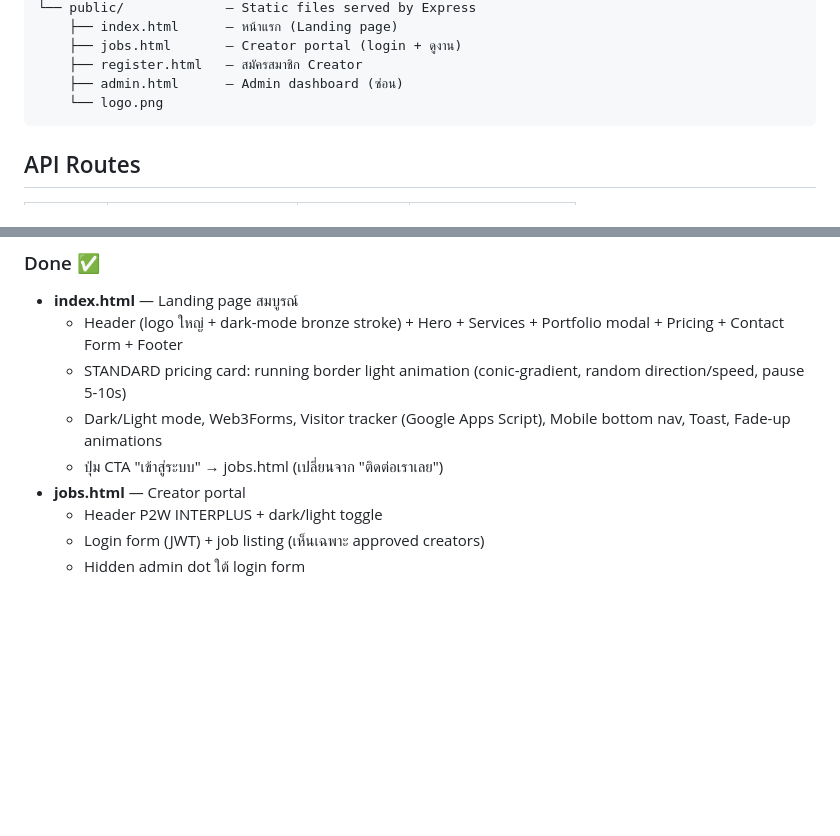
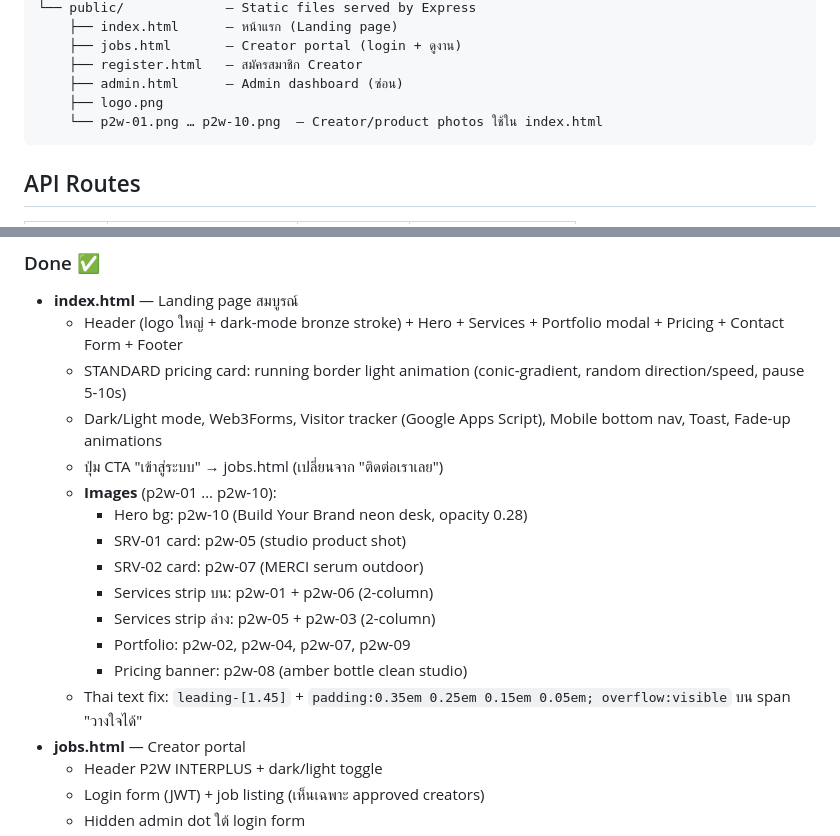
Before and after one commit to p2winterplus-oss/P2W-Influencer, a Markdown page: CLAUDE.md, 2 parts joined by grey strips. GitHub-like rendering; blank space fills up the shorter version.

Commit message:
docs: update CLAUDE.md with images map and Thai text fix
Co-Authored-By: Claude Sonnet 4.6 <noreply@anthropic.com>

````diff
--- a/CLAUDE.md
+++ b/CLAUDE.md
@@ -31,7 +31,8 @@ Admin โพสต์งาน → Creator สมัคร/login → ดูง
     ├── jobs.html       — Creator portal (login + ดูงาน)
     ├── register.html   — สมัครสมาชิก Creator
     ├── admin.html      — Admin dashboard (ซ่อน)
-    └── logo.png
+    ├── logo.png
+    └── p2w-01.png … p2w-10.png  — Creator/product photos ใช้ใน index.html
 ```
 
 ## API Routes
@@ -105,6 +106,15 @@ index.html (หน้าแรก)
   - STANDARD pricing card: running border light animation (conic-gradient, random direction/speed, pause 5-10s)
   - Dark/Light mode, Web3Forms, Visitor tracker (Google Apps Script), Mobile bottom nav, Toast, Fade-up animations
   - ปุ่ม CTA "เข้าสู่ระบบ" → jobs.html (เปลี่ยนจาก "ติดต่อเราเลย")
+  - **Images** (p2w-01 … p2w-10):
+    - Hero bg: p2w-10 (Build Your Brand neon desk, opacity 0.28)
+    - SRV-01 card: p2w-05 (studio product shot)
+    - SRV-02 card: p2w-07 (MERCI serum outdoor)
+    - Services strip บน: p2w-01 + p2w-06 (2-column)
+    - Services strip ล่าง: p2w-05 + p2w-03 (2-column)
+    - Portfolio: p2w-02, p2w-04, p2w-07, p2w-09
+    - Pricing banner: p2w-08 (amber bottle clean studio)
+  - Thai text fix: `leading-[1.45]` + `padding:0.35em 0.25em 0.15em 0.05em; overflow:visible` บน span "วางใจได้"
 - **jobs.html** — Creator portal
   - Header P2W INTERPLUS + dark/light toggle
   - Login form (JWT) + job listing (เห็นเฉพาะ approved creators)
````
